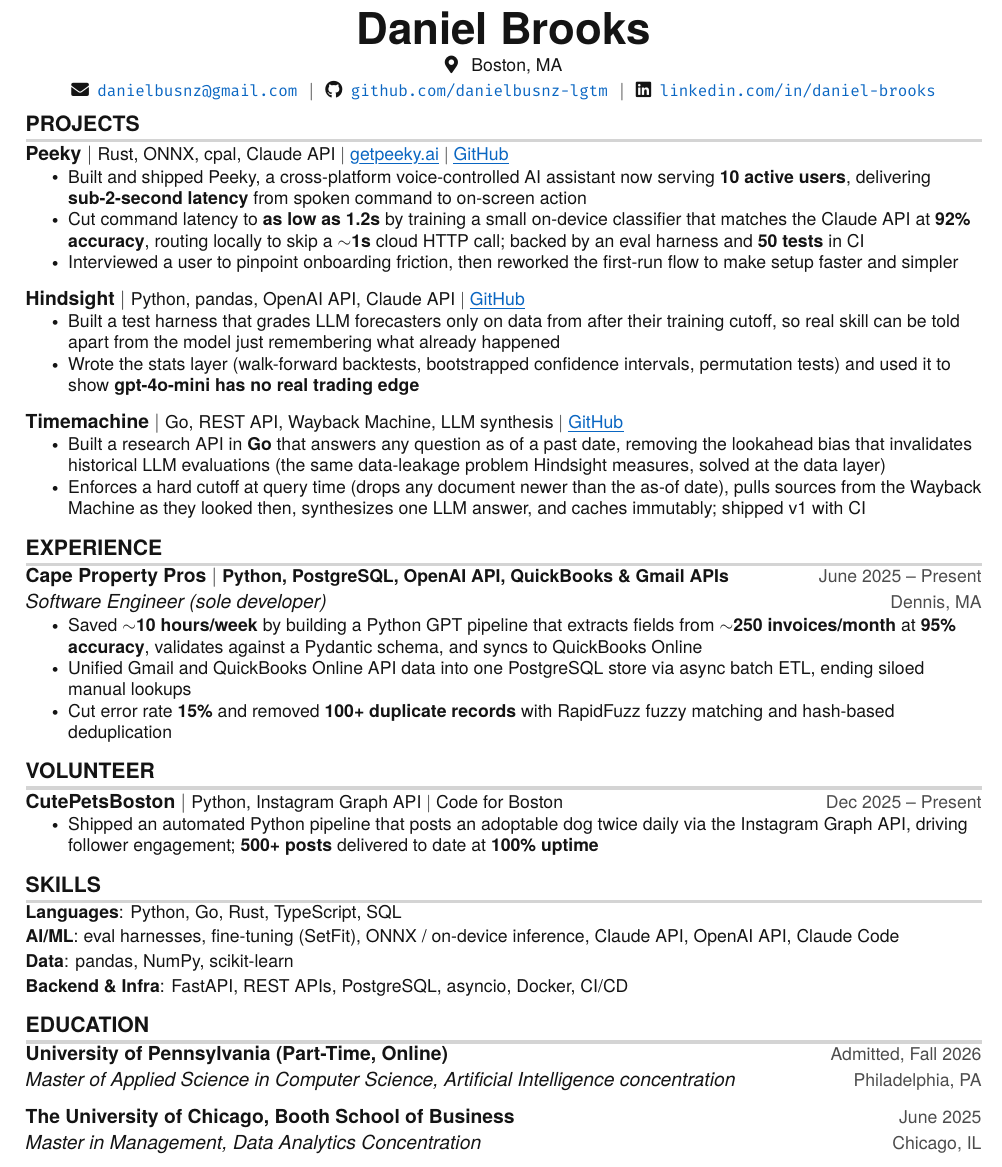
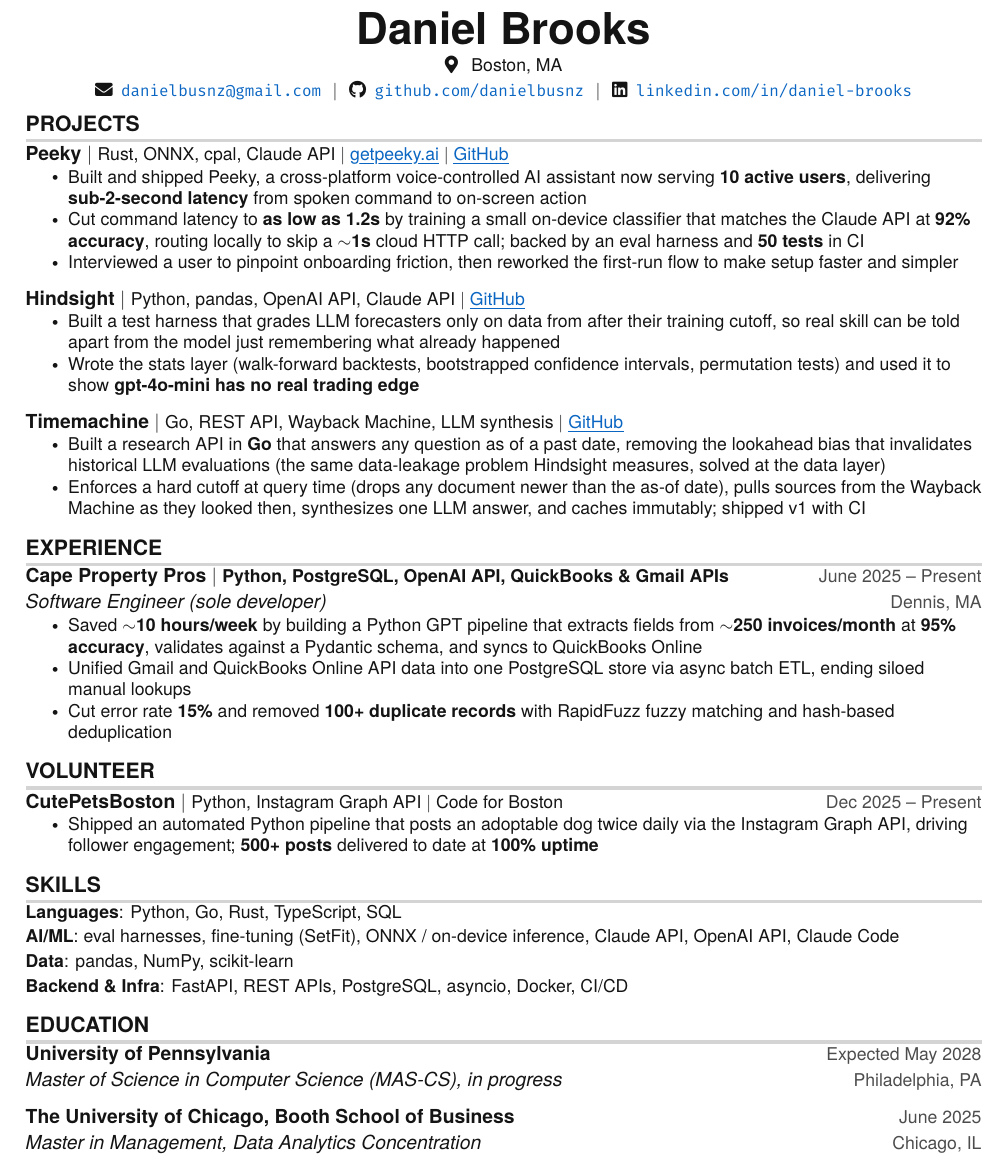
Before and after one commit to danielbusnz/resume, a LaTeX CV (Daniel_Brooks_Resume.tex): part of the page, cut so that both start at the same text. Compiled offline with pdfLaTeX.

Commit message:
Fix GitHub links to danielbusnz; update Penn to MS CS in progress (exp. May 2028)

```diff
--- a/Daniel_Brooks_Resume.tex
+++ b/Daniel_Brooks_Resume.tex
@@ -144,14 +144,14 @@
           \resumeItemListEnd
 
       \resumeProjectHeading
-          {\textbf{Hindsight} $|$ \small{Python, pandas, OpenAI API, Claude API} $|$ \href{https://github.com/danielbusnz-lgtm/hindsight}{\myuline{GitHub}}}{}
+          {\textbf{Hindsight} $|$ \small{Python, pandas, OpenAI API, Claude API} $|$ \href{https://github.com/danielbusnz/hindsight}{\myuline{GitHub}}}{}
           \resumeItemListStart
             \resumeItem{Built a test harness that grades LLM forecasters only on data from after their training cutoff, so real skill can be told apart from the model just remembering what already happened}
             \resumeItem{Wrote the stats layer (walk-forward backtests, bootstrapped confidence intervals, permutation tests) and used it to show \textbf{gpt-4o-mini has no real trading edge}}
           \resumeItemListEnd
 
       \resumeProjectHeading
-          {\textbf{Timemachine} $|$ \small{Go, REST API, Wayback Machine, LLM synthesis} $|$ \href{https://github.com/danielbusnz-lgtm/timemachine}{\myuline{GitHub}}}{}
+          {\textbf{Timemachine} $|$ \small{Go, REST API, Wayback Machine, LLM synthesis} $|$ \href{https://github.com/danielbusnz/timemachine}{\myuline{GitHub}}}{}
           \resumeItemListStart
             \resumeItem{Built a research API in \textbf{Go} that answers any question as of a past date, removing the lookahead bias that invalidates historical LLM evaluations (the same data-leakage problem Hindsight measures, solved at the data layer)}
             \resumeItem{Enforces a hard cutoff at query time (drops any document newer than the as-of date), pulls sources from the Wayback Machine as they looked then, synthesizes one LLM answer, and caches immutably; shipped v1 with CI}
@@ -199,8 +199,8 @@
 \section{EDUCATION}
   \resumeSubHeadingListStart
     \resumeSubheading
-      {University of Pennsylvania (Part-Time, Online)}{Admitted, Fall 2026}
-      {Master of Applied Science in Computer Science, Artificial Intelligence concentration}{Philadelphia, PA}
+      {University of Pennsylvania}{Expected May 2028}
+      {Master of Science in Computer Science (MAS-CS), in progress}{Philadelphia, PA}
     \resumeSubheading
       {The University of Chicago, Booth School of Business}{June 2025}
       {Master in Management, Data Analytics Concentration}{Chicago, IL}
```
Also changed, not shown: Daniel_Brooks_Resume.pdf, Daniel_Brooks_Resume.tex (4 more changed lines).
